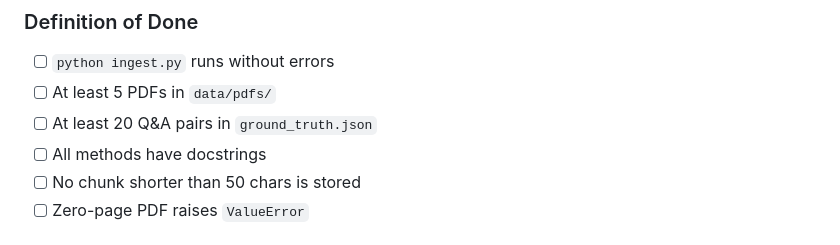
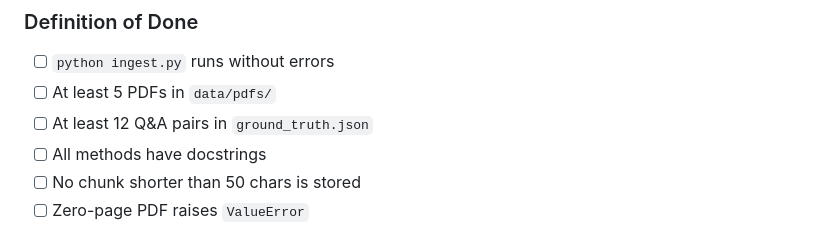
Before and after one commit to Kisara00555/DS-in-Python, a Markdown page: TEAM_WORKPLAN.md, the part around the change. GitHub-like rendering.

Commit message:
docs(team): update Q&A pair requirement to 12 based on guidelines

```diff
--- a/TEAM_WORKPLAN.md
+++ b/TEAM_WORKPLAN.md
@@ -75,7 +75,7 @@ cd ui && npm install && cd ..
 
 - [ ] `python ingest.py` runs without errors
 - [ ] At least 5 PDFs in `data/pdfs/`
-- [ ] At least 20 Q&A pairs in `ground_truth.json`
+- [ ] At least 12 Q&A pairs in `ground_truth.json`
 - [ ] All methods have docstrings
 - [ ] No chunk shorter than 50 chars is stored
 - [ ] Zero-page PDF raises `ValueError`
```
